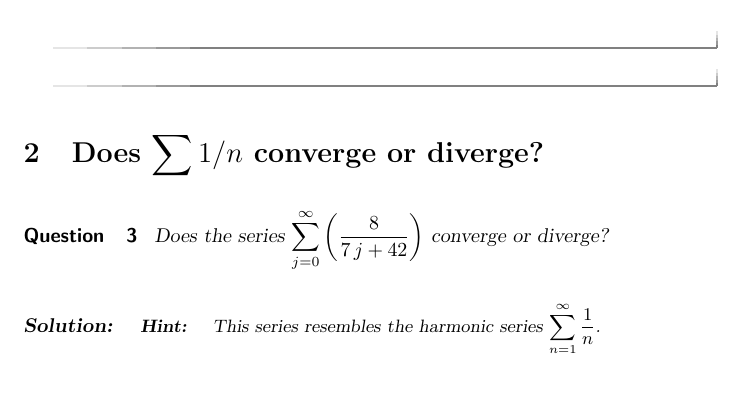
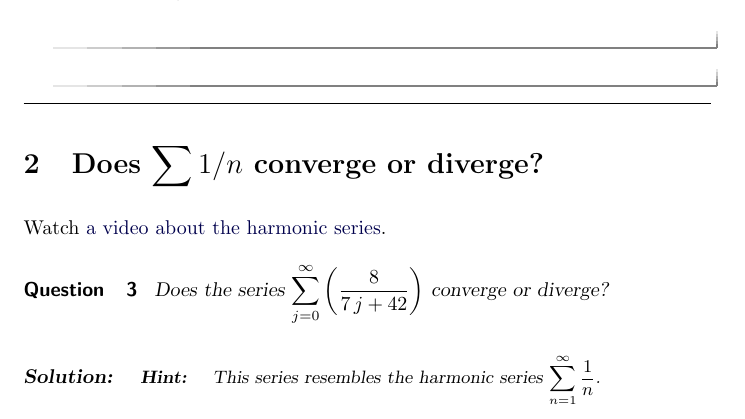
Before and after one commit to kisonecat/multivariable-calculus, a LaTeX document (divergence-tests/divergence-tests.tex): part of page 2 of 3, cut so that both start at the same text, the shorter picture padded with empty space. Compiled offline with pdfLaTeX.

Commit message:
Adding a link to the video again

```diff
--- a/divergence-tests/divergence-tests.tex
+++ b/divergence-tests/divergence-tests.tex
@@ -84,9 +84,10 @@
   \end{solution}
 \end{question}
 
+\hrule
 \section{Does $\sum 1/n$ converge or diverge?}
 
-%Watch \href{https://www.youtube.com/watch?v=_Ui5_-lIK34}{a video about the harmonic series}.
+Watch \href{https://www.youtube.com/watch?v=_Ui5_-lIK34}{a video about the harmonic series}.
 
 % Relevant video: harmonic-series
 \begin{question}
```
Also changed, not shown: divergence-tests/divergence-tests.tex (4 more changed lines).
